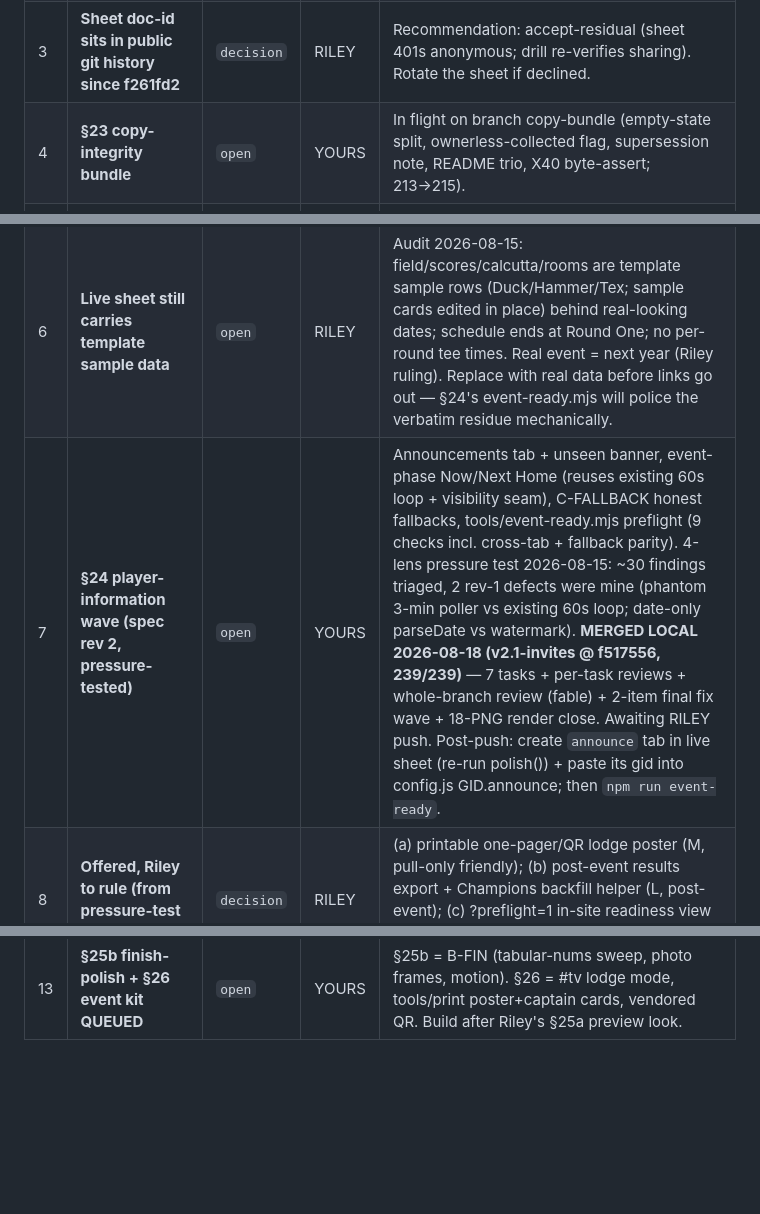
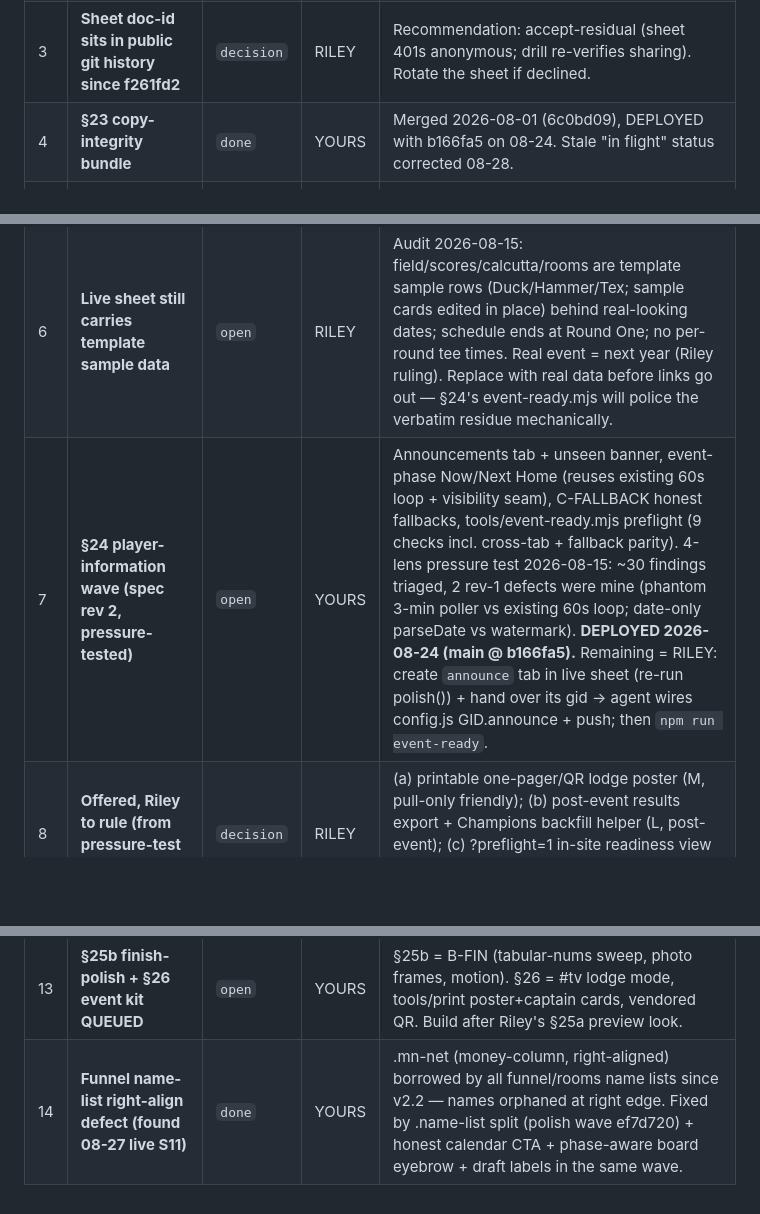
Before and after one commit to Killerroyboy/gfy, a Markdown page: BACKLOG.md, 3 parts joined by grey strips. GitHub-like rendering; blank space fills up the shorter version.

Commit message:
docs: BACKLOG truth pass — #4 done (deployed), #7 site-half deployed, #14 polish wave record

```diff
--- a/BACKLOG.md
+++ b/BACKLOG.md
@@ -8,13 +8,14 @@
 | 1 | **Pre-links runway (README "Live scoring")** | `blocked` | RILEY | Re-paste BOTH .gs on the live sheet + redeploy endpoint (Edit → New version), Info keys score_endpoint/form_url, run polish(), then the 25-min SC-DRILL (now incl. the third-number keep-then-reopen step). Captain links DO NOT go out before this passes. |
 | 2 | **Real-phone scorer eyeball at 390w under production Jost** | `verify` | RILEY | S11 harness ran fallback Futura; one live phone look at the card/pad closes the font caveat (D1 fix measured, not eyeballed on-device). |
 | 3 | **Sheet doc-id sits in public git history since f261fd2** | `decision` | RILEY | Recommendation: accept-residual (sheet 401s anonymous; drill re-verifies sharing). Rotate the sheet if declined. |
-| 4 | **§23 copy-integrity bundle** | `open` | YOURS | In flight on branch copy-bundle (empty-state split, ownerless-collected flag, supersession note, README trio, X40 byte-assert; 213→215). |
+| 4 | **§23 copy-integrity bundle** | `done` | YOURS | Merged 2026-08-01 (6c0bd09), DEPLOYED with b166fa5 on 08-24. Stale "in flight" status corrected 08-28. |
 | 5 | **Accepted follow-ups (post-tournament fine)** | `open` | YOURS | aria-modal focus/keyboard wave; board-btn confirm-handler refresh; season-pin + hole-panel-head test hardening; suppressed-board on-surface explainer. |
 | 6 | **Live sheet still carries template sample data** | `open` | RILEY | Audit 2026-08-15: field/scores/calcutta/rooms are template sample rows (Duck/Hammer/Tex; sample cards edited in place) behind real-looking dates; schedule ends at Round One; no per-round tee times. Real event = next year (Riley ruling). Replace with real data before links go out — §24's event-ready.mjs will police the verbatim residue mechanically. |
-| 7 | **§24 player-information wave (spec rev 2, pressure-tested)** | `open` | YOURS | Announcements tab + unseen banner, event-phase Now/Next Home (reuses existing 60s loop + visibility seam), C-FALLBACK honest fallbacks, tools/event-ready.mjs preflight (9 checks incl. cross-tab + fallback parity). 4-lens pressure test 2026-08-15: ~30 findings triaged, 2 rev-1 defects were mine (phantom 3-min poller vs existing 60s loop; date-only parseDate vs watermark). **MERGED LOCAL 2026-08-18 (v2.1-invites @ f517556, 239/239)** — 7 tasks + per-task reviews + whole-branch review (fable) + 2-item final fix wave + 18-PNG render close. Awaiting RILEY push. Post-push: create `announce` tab in live sheet (re-run polish()) + paste its gid into config.js GID.announce; then `npm run event-ready`. |
+| 7 | **§24 player-information wave (spec rev 2, pressure-tested)** | `open` | YOURS | Announcements tab + unseen banner, event-phase Now/Next Home (reuses existing 60s loop + visibility seam), C-FALLBACK honest fallbacks, tools/event-ready.mjs preflight (9 checks incl. cross-tab + fallback parity). 4-lens pressure test 2026-08-15: ~30 findings triaged, 2 rev-1 defects were mine (phantom 3-min poller vs existing 60s loop; date-only parseDate vs watermark). **DEPLOYED 2026-08-24 (main @ b166fa5).** Remaining = RILEY: create `announce` tab in live sheet (re-run polish()) + hand over its gid → agent wires config.js GID.announce + push; then `npm run event-ready`. |
 | 8 | **Offered, Riley to rule (from pressure-test scout)** | `decision` | RILEY | (a) printable one-pager/QR lodge poster (M, pull-only friendly); (b) post-event results export + Champions backfill helper (L, post-event); (c) ?preflight=1 in-site readiness view (M, operator phone-side). None folded into §24. |
 | 9 | **Wire the accept→Field + invites workflow on the live sheet** | `open` | RILEY | **PUSHED LIVE 2026-08-24 (main @ b166fa5, Pages built, live md5 == tip).** Site half is live; the SHEET half is these steps: add `committed` + `invited_by` headers on Invites row 1 → paste gfy-promote.gs (File → New → Script file, never over Code.gs) → re-paste sheet-polish.gs (checkbox list + Invites CF + START HERE grew) → run polish() → reload sheet, GFY menu appears (if it doesn't: another onOpen may exist in the live script project). Ships: Promote committed → Field (NOCLOBBER, since carried, content-anchored append), Seed next season's Invites (veterans-first, out-for-good skipped), invited_by sponsor record (admin-only "via X"), orange/red Invites tints, Field count strip + veterans-first pre-draft sort. README "The invite list" has the full workflow. |
 | 10 | **§25a broadcast-finish wave MERGED (awaiting push)** | `open` | RILEY | v2.1-invites @ merge aa96a44, suite 294/294: 5-token score colors + glyph rings + legend, mastheads + honest round chip, movement arrows (10-min basis, year+suppression guarded), event-phase Home top-5 slice (season-pinned), lower-third. 32-frame render close in worktree s25a workspace. Push word covers this + the invites waves. |
 | 11 | **§25a Riley eyeball items (preview, post-push)** | `open` | RILEY | (a) masthead bar full-bleed vs 1100px column seam at wide widths; (b) #mastCtx+#mastChip same text twice on Board; (c) chip shows live round inside an archive-year board (T3 M6 — taste call, parked); (d) phone pass: board arrows/glyphs/masthead at 390w (battery says clean; eyes still owed). |
 | 12 | **§25a deferred minors (final-review triage: fine-to-defer)** | `open` | YOURS | roundNorm hand-typed "1.0"→"10" quirk (pre-existing, unreachable via real write path); renderHomeBoard second model pass per paint (O(n) tiny); T6 parser duplication; S25a names outside groupTally letters. |
 | 13 | **§25b finish-polish + §26 event kit QUEUED** | `open` | YOURS | §25b = B-FIN (tabular-nums sweep, photo frames, motion). §26 = #tv lodge mode, tools/print poster+captain cards, vendored QR. Build after Riley's §25a preview look. |
+| 14 | **Funnel name-list right-align defect (found 08-27 live S11)** | `done` | YOURS | .mn-net (money-column, right-aligned) borrowed by all funnel/rooms name lists since v2.2 — names orphaned at right edge. Fixed by .name-list split (polish wave ef7d720) + honest calendar CTA + phase-aware board eyebrow + draft labels in the same wave. |
```
